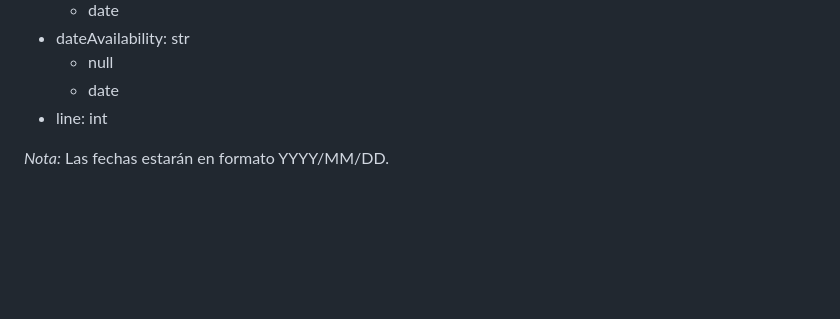
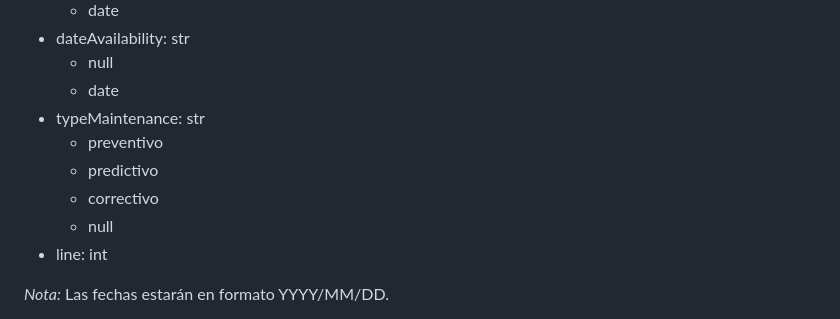
Before and after one commit to HL-2002/Wonka-Management, a Markdown page: docs/maintenance.md, the part around the change. GitHub-like rendering; blank space fills up the shorter version.

Commit message:
Final update to  maintenance db model in docs

```diff
--- a/docs/maintenance.md
+++ b/docs/maintenance.md
@@ -70,6 +70,11 @@ La visualización del estado de las máquinas de manera dinámica y la gestión
 * dateAvailability: str
     - null
     - date
+* typeMaintenance: str
+    - preventivo
+    - predictivo
+    - correctivo
+    - null
 * line: int
 
 _Nota:_ Las fechas estarán en formato YYYY/MM/DD.
```
